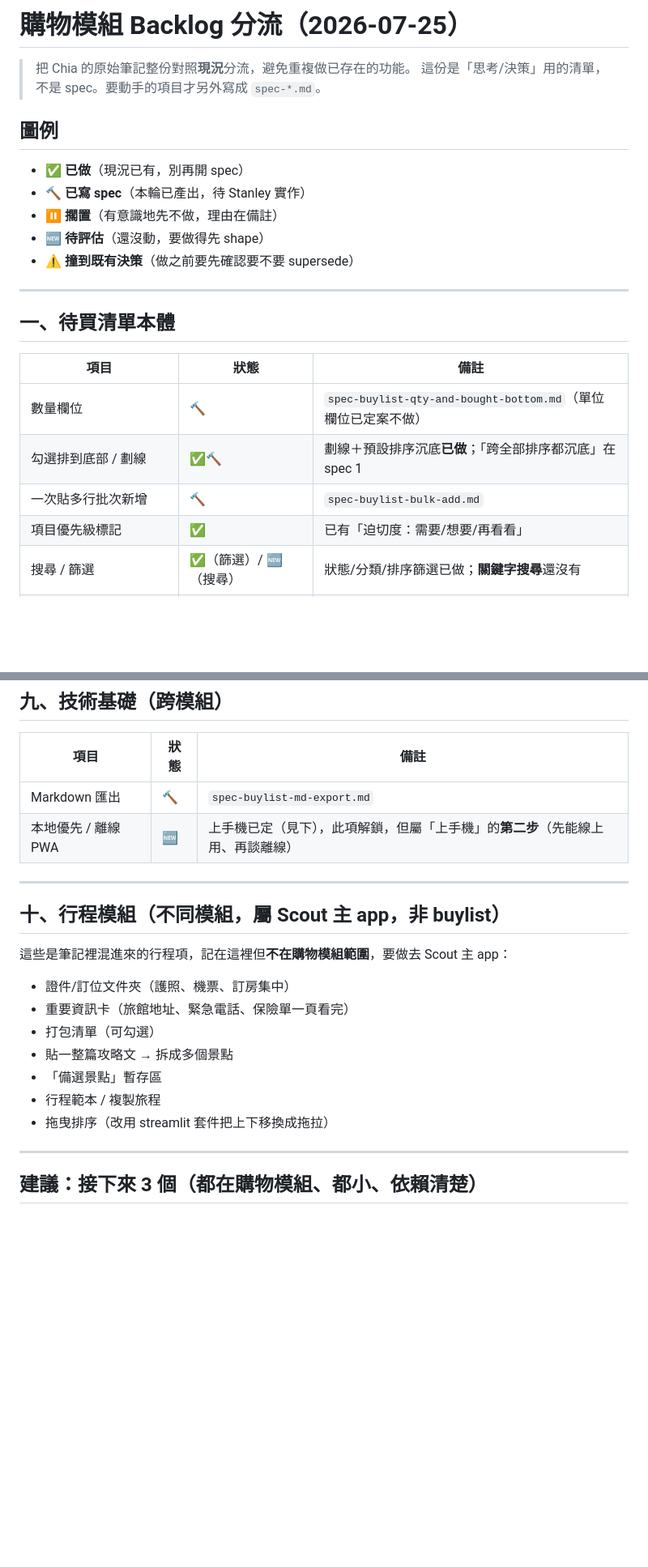
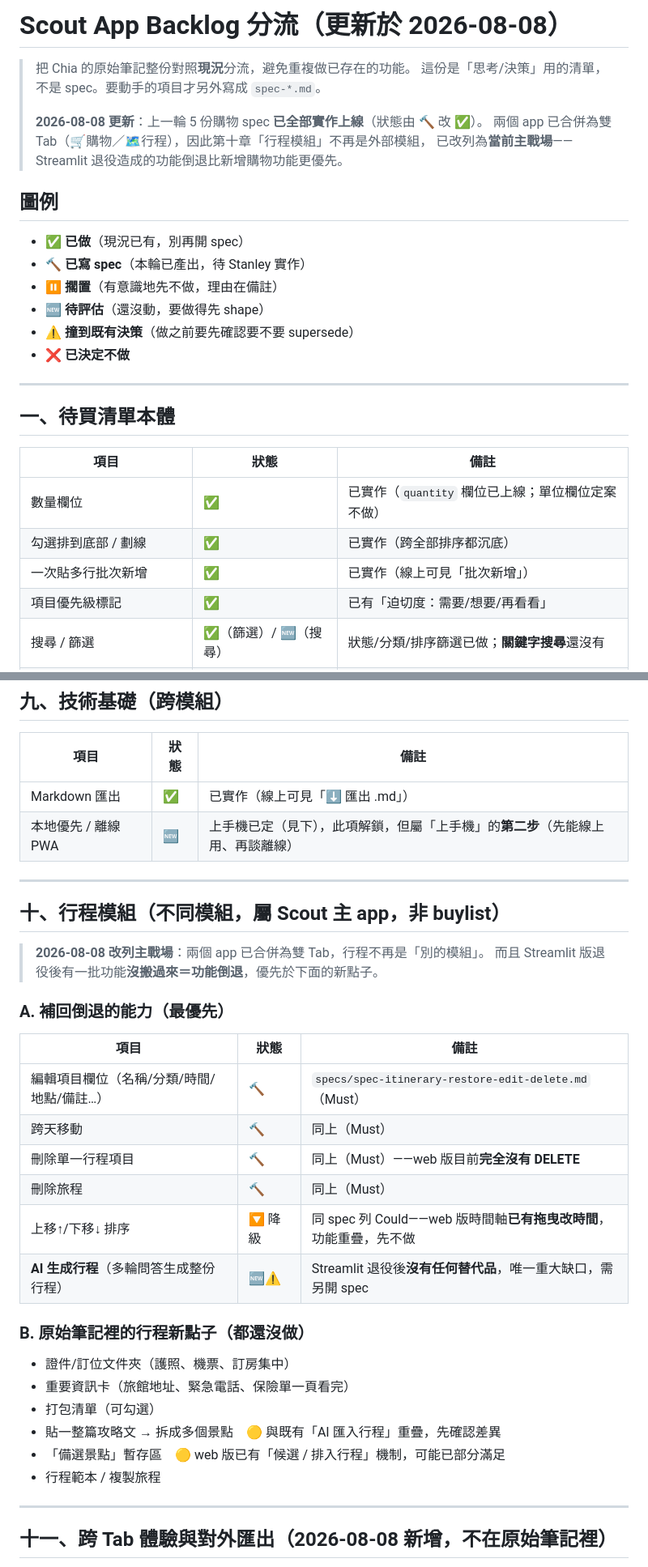
Before and after one commit to CHIAHSIN-tech/Scout, a Markdown page: buylist/BACKLOG.md, 2 parts joined by grey strips. Shown at 81% size. Rendered like a GitHub page; blank space fills up the shorter version.

Commit message:
docs: 更新購物 backlog，新增 UI 統一與行程還原/編輯/刪除兩份 spec
Co-Authored-By: Claude Opus 4.8 <noreply@anthropic.com>

```diff
--- a/buylist/BACKLOG.md
+++ b/buylist/BACKLOG.md
@@ -1,7 +1,11 @@
-# 購物模組 Backlog 分流（2026-07-25）
+# Scout App Backlog 分流（更新於 2026-08-08）
 
 > 把 Chia 的原始筆記整份對照**現況**分流，避免重複做已存在的功能。
 > 這份是「思考/決策」用的清單，不是 spec。要動手的項目才另外寫成 `spec-*.md`。
+>
+> **2026-08-08 更新**：上一輪 5 份購物 spec **已全部實作上線**（狀態由 🔨 改 ✅）。
+> 兩個 app 已合併為雙 Tab（🛒購物／🗺️行程），因此第十章「行程模組」不再是外部模組，
+> 已改列為**當前主戰場**——Streamlit 退役造成的功能倒退比新增購物功能更優先。
 
 ## 圖例
 - ✅ **已做**（現況已有，別再開 spec）
@@ -9,6 +13,7 @@
 - ⏸️ **擱置**（有意識地先不做，理由在備註）
 - 🆕 **待評估**（還沒動，要做得先 shape）
 - ⚠️ **撞到既有決策**（做之前要先確認要不要 supersede）
+- ❌ **已決定不做**
 
 ---
 
@@ -16,9 +21,9 @@
 
 | 項目 | 狀態 | 備註 |
 |---|---|---|
-| 數量欄位 | 🔨 | `spec-buylist-qty-and-bought-bottom.md`（單位欄位已定案不做） |
-| 勾選排到底部 / 劃線 | ✅🔨 | 劃線＋預設排序沉底**已做**；「跨全部排序都沉底」在 spec 1 |
-| 一次貼多行批次新增 | 🔨 | `spec-buylist-bulk-add.md` |
+| 數量欄位 | ✅ | 已實作（`quantity` 欄位已上線；單位欄位定案不做） |
+| 勾選排到底部 / 劃線 | ✅ | 已實作（跨全部排序都沉底） |
+| 一次貼多行批次新增 | ✅ | 已實作（線上可見「批次新增」） |
 | 項目優先級標記 | ✅ | 已有「迫切度：需要/想要/再看看」 |
 | 搜尋 / 篩選 | ✅（篩選）/ 🆕（搜尋） | 狀態/分類/排序篩選已做；**關鍵字搜尋**還沒有 |
 | 依分類自動分區折疊顯示 | 🆕 | 有分類篩選，但沒有「按分類折疊分組」的顯示 |
@@ -94,24 +99,37 @@
 
 | 項目 | 狀態 | 備註 |
 |---|---|---|
-| Markdown 匯出 | 🔨 | `spec-buylist-md-export.md` |
+| Markdown 匯出 | ✅ | 已實作（線上可見「⬇ 匯出 .md」） |
 | 本地優先 / 離線 PWA | 🆕 | 上手機已定（見下），此項解鎖，但屬「上手機」的**第二步**（先能線上用、再談離線） |
 
 ---
 
 ## 十、行程模組（**不同模組**，屬 Scout 主 app，非 buylist）
 
-這些是筆記裡混進來的行程項，記在這裡但**不在購物模組範圍**，要做去 Scout 主 app：
+> **2026-08-08 改列主戰場**：兩個 app 已合併為雙 Tab，行程不再是「別的模組」。
+> 而且 Streamlit 版退役後有一批功能**沒搬過來＝功能倒退**，優先於下面的新點子。
+
+### A. 補回倒退的能力（最優先）
+
+| 項目 | 狀態 | 備註 |
+|---|---|---|
+| 編輯項目欄位（名稱/分類/時間/地點/備註…） | 🔨 | `specs/spec-itinerary-restore-edit-delete.md`（Must） |
+| 跨天移動 | 🔨 | 同上（Must） |
+| 刪除單一行程項目 | 🔨 | 同上（Must）——web 版目前**完全沒有 DELETE** |
+| 刪除旅程 | 🔨 | 同上（Must） |
+| 上移↑/下移↓ 排序 | 🔽 降級 | 同 spec 列 Could——web 版時間軸**已有拖曳改時間**，功能重疊，先不做 |
+| **AI 生成行程**（多輪問答生成整份行程） | 🆕⚠️ | Streamlit 退役後**沒有任何替代品**，唯一重大缺口，需另開 spec |
+
+### B. 原始筆記裡的行程新點子（都還沒做）
 
 - 證件/訂位文件夾（護照、機票、訂房集中）
 - 重要資訊卡（旅館地址、緊急電話、保險單一頁看完）
 - 打包清單（可勾選）
-- 貼一整篇攻略文 → 拆成多個景點
-- 「備選景點」暫存區
+- 貼一整篇攻略文 → 拆成多個景點　🟡 與既有「AI 匯入行程」重疊，先確認差異
+- 「備選景點」暫存區　🟡 web 版已有「候選 / 排入行程」機制，可能已部分滿足
 - 行程範本 / 複製旅程
-- 拖曳排序（改用 streamlit 套件把上下移換成拖拉）
 
 ---
 
-## 建議：接下來 3 個（都在購物模組、都小、依賴清楚）
+## 十一、跨 Tab 體驗與對外匯出（2026-08-08 新增，不在原始筆記裡）
 
```
Also changed, not shown: other parts of buylist/BACKLOG.md (+58 -10 lines), specs/TASK-ui-unify-and-calendar-maps-export.md (added, +123 -0 lines), specs/spec-itinerary-restore-edit-delete.md (added, +103 -0 lines).
